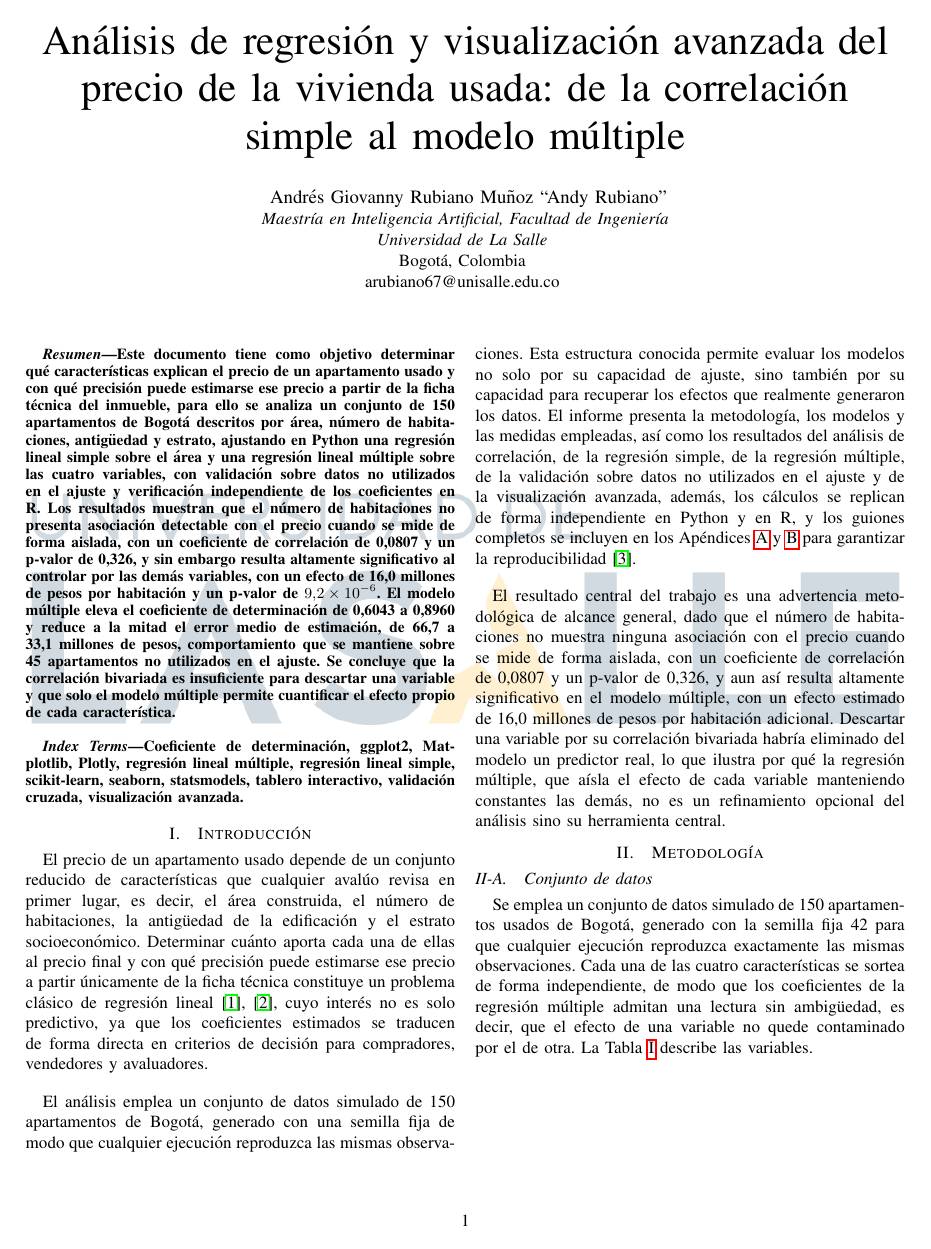
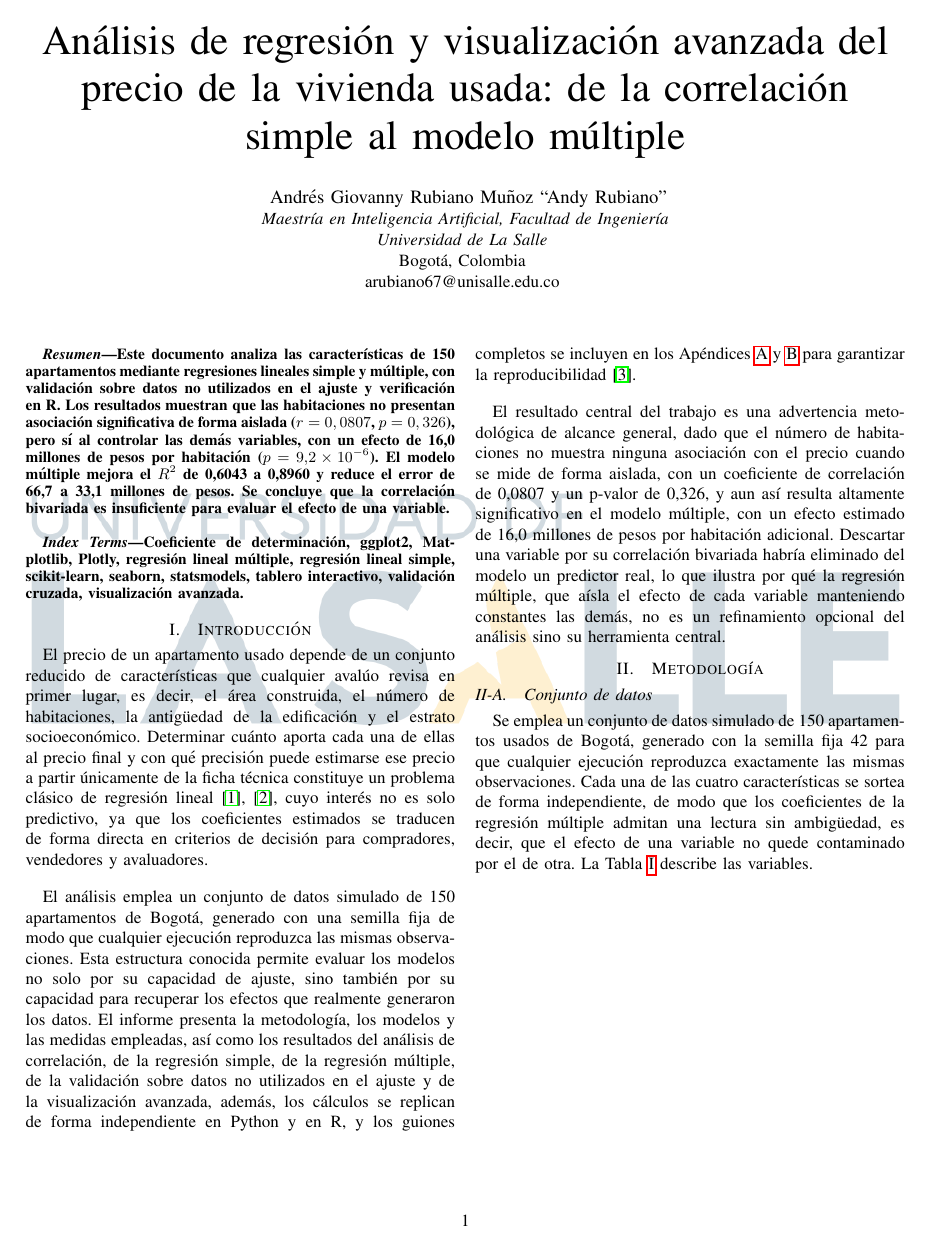
Before and after one commit to RubianoAndy/regression-analysis-and-advanced-visualization-report, a LaTeX paper (main.tex): page 1 of 16. Compiled offline with pdfLaTeX; a missing font is replaced by an installed copy or a similar font; a LaTeX package or settings file that is missing is left out.

Commit message:
feat: improve the abstract

```diff
--- a/main.tex
+++ b/main.tex
@@ -145,26 +145,16 @@
     \thispagestyle{plain}
 
     \begin{abstract}
-        Este documento tiene como objetivo determinar qué características
-        explican el precio de un apartamento usado y con qué precisión puede
-        estimarse ese precio a partir de la ficha técnica del inmueble, para
-        ello se analiza un conjunto de 150 apartamentos de Bogotá descritos por
-        área, número de habitaciones, antigüedad y estrato, ajustando en Python
-        una regresión lineal simple sobre el área y una regresión lineal
-        múltiple sobre las cuatro variables, con validación sobre datos no
-        utilizados en el ajuste y verificación independiente de los
-        coeficientes en R. Los resultados muestran que el número de
-        habitaciones no presenta asociación detectable con el precio cuando se
-        mide de forma aislada, con un coeficiente de correlación de 0,0807 y un
-        p-valor de 0,326, y sin embargo resulta altamente significativo al
-        controlar por las demás variables, con un efecto de 16,0 millones de
-        pesos por habitación y un p-valor de $9{,}2 \times 10^{-6}$. El modelo
-        múltiple eleva el coeficiente de determinación de 0,6043 a 0,8960 y
-        reduce a la mitad el error medio de estimación, de 66,7 a 33,1 millones
-        de pesos, comportamiento que se mantiene sobre 45 apartamentos no
-        utilizados en el ajuste. Se concluye que la correlación bivariada es
-        insuficiente para descartar una variable y que solo el modelo múltiple
-        permite cuantificar el efecto propio de cada característica.
+        Este documento analiza las características de 150 apartamentos mediante
+        regresiones lineales simple y múltiple, con validación sobre datos no
+        utilizados en el ajuste y verificación en R. Los resultados muestran
+        que las habitaciones no presentan asociación significativa de forma
+        aislada ($r=0,0807$, $p=0, 326$), pero sí al controlar las demás
+        variables, con un efecto de 16,0 millones de pesos por habitación
+        ($p=9{,}2\times10^{-6}$). El modelo múltiple mejora el $R^2$ de 0,6043
+        a 0,8960 y reduce el error de 66,7 a 33,1 millones de pesos. Se concluye
+        que la correlación bivariada es insuficiente para evaluar el efecto
+        de una variable.
     \end{abstract}
 
     \vspace{10pt}
```
